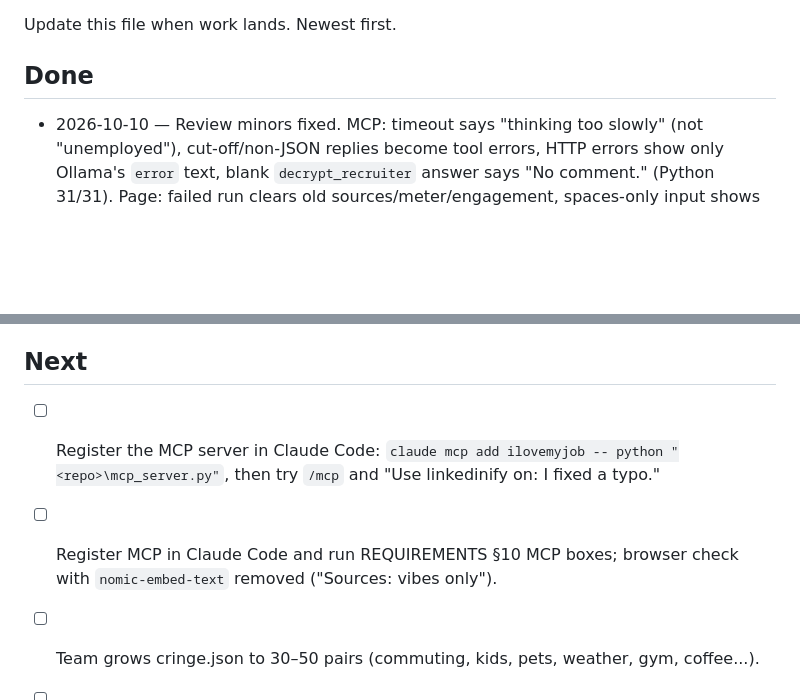
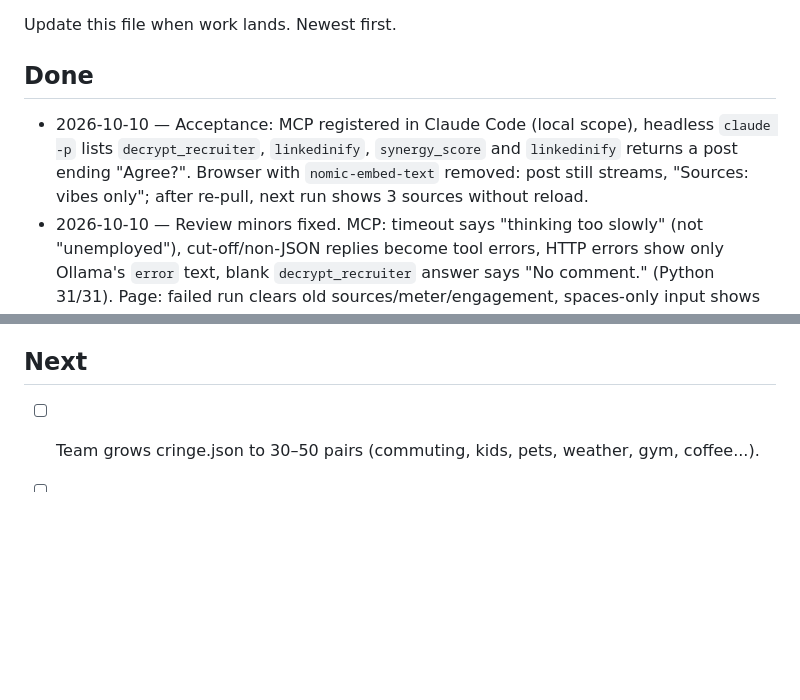
Before and after one commit to bell77m/Ilovemyjob, a Markdown page: PROGRESS.md, 2 parts joined by grey strips. Drawn GitHub-style; blank space fills up the shorter version.

Commit message:
docs: log MCP and vibes-only acceptance checks
Co-Authored-By: Claude Opus 5.5 (1M context) <noreply@anthropic.com>

```diff
--- a/PROGRESS.md
+++ b/PROGRESS.md
@@ -4,6 +4,7 @@ Update this file when work lands. Newest first.
 
 ## Done
 
+- 2026-10-10 — Acceptance: MCP registered in Claude Code (local scope), headless `claude -p` lists `decrypt_recruiter`, `linkedinify`, `synergy_score` and `linkedinify` returns a post ending "Agree?". Browser with `nomic-embed-text` removed: post still streams, "Sources: vibes only"; after re-pull, next run shows 3 sources without reload.
 - 2026-10-10 — Review minors fixed. MCP: timeout says "thinking too slowly" (not "unemployed"), cut-off/non-JSON replies become tool errors, HTTP errors show only Ollama's `error` text, blank `decrypt_recruiter` answer says "No comment." (Python 31/31). Page: failed run clears old sources/meter/engagement, spaces-only input shows the "fill out this field" hint, failed query embed keeps corpus vectors, last stream line without newline is parsed. Spec: lazy embedding, `pip install "mcp>=2"`, app URL `/frontend/`.
 - 2026-10-10 — Review fixes: "Agree?" anywhere on the last line counts (no double "Agree?" after emoji/hashtags); preamble strip only drops a whole "Here is ...:" line (keeps "Here's what I learned: ..." openers); `#output` gets `aria-busy` while streaming. JS 27/27, Python 26/26.
 - 2026-10-10 — `frontend/index.html` wired: streaming translate (F1/F2), Win95 error `<dialog>` (F5), "Agree?" rule (F12), copy button, loading messages, remembered cringe slider (F3/F4/F6), browser RAG + sources (F13), Decrypt Recruiter (F7), Synergy Meter + fake engagement (F8/F9). Checked live in Chrome: stream, sources, reverse, Ollama-down dialog, 375px no scroll, only localhost requests.
@@ -35,7 +36,5 @@ Update this file when work lands. Newest first.
 
 ## Next
 
-- [ ] Register the MCP server in Claude Code: `claude mcp add ilovemyjob -- python "<repo>\mcp_server.py"`, then try `/mcp` and "Use linkedinify on: I fixed a typo."
-- [ ] Register MCP in Claude Code and run REQUIREMENTS §10 MCP boxes; browser check with `nomic-embed-text` removed ("Sources: vibes only").
 - [ ] Team grows cringe.json to 30–50 pairs (commuting, kids, pets, weather, gym, coffee...).
 - [ ] Replace sample address `http://www.homepages.example/~stupid/` in `preview.html`.
```
